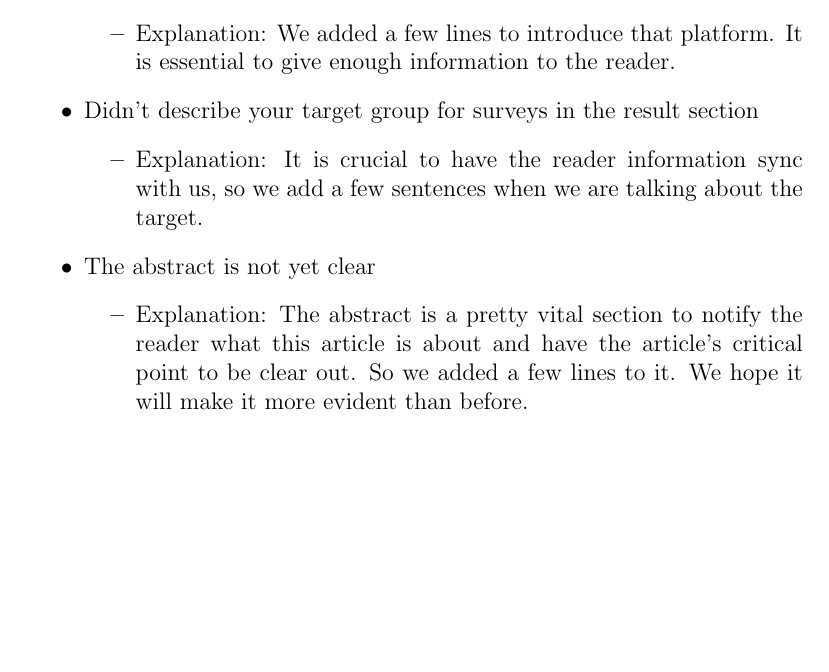
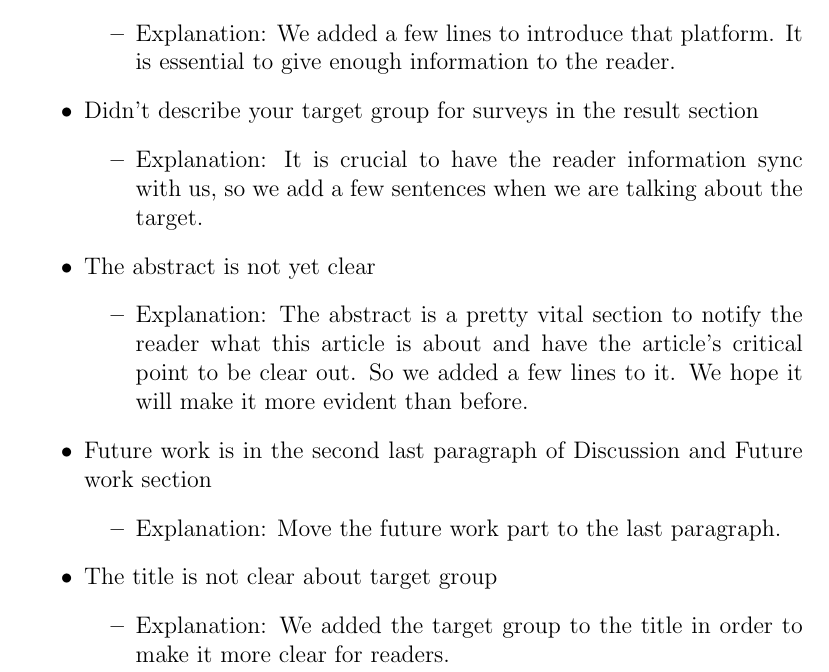
Before and after one commit to SilentStars/GoupAssignmentACSS, a LaTeX document (Feedback explanation/Main.tex, which reads Feedback explanation/Data/Section1.tex): part of the page, cut so that both start at the same text, the shorter picture padded with empty space. Compiled offline with pdfLaTeX.

Commit message:
update conference and feedback

```diff
--- a/Feedback explanation/Data/Section1.tex
+++ b/Feedback explanation/Data/Section1.tex
@@ -18,5 +18,13 @@ We've received a lot of feedback from another group of students and contains val
     \begin{itemize}
         \item Explanation: The abstract is a pretty vital section to notify the reader what this article is about and have the article's critical point to be clear out. So we added a few lines to it. We hope it will make it more evident than before.
     \end{itemize}
+    \item Future work is in the second last paragraph of Discussion and Future work section
+    \begin{itemize}
+        \item Explanation: Move the future work part to the last paragraph.
+    \end{itemize}
+    \item The title is not clear about target group
+        \begin{itemize}
+        \item Explanation: We added the target group to the title in order to make it more clear for readers.
+    \end{itemize}
 
 \end{itemize}
```
Also changed, not shown: Conference-LaTeX/conference_101719.tex (+2 -3 lines), Conference-LaTeX/conference_101719.pdf, Feedback explanation/Main.pdf.
